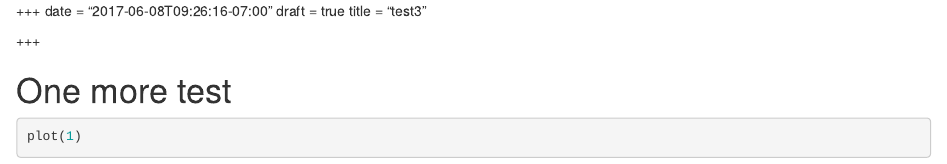
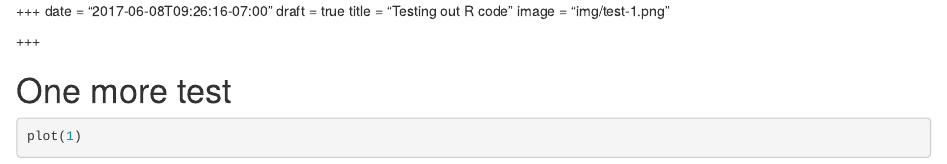
Before and after one commit to mespe/mespe.github.io, an R Markdown document (content/post/test3.Rmd): the page in a window 1100 px wide, from its top. Rendered offline with R 4.5, knitr and Pandoc, with nearby package versions.

Commit message:
Update R test page

````diff
--- a/content/post/test3.Rmd
+++ b/content/post/test3.Rmd
@@ -1,13 +1,14 @@
 +++
 date = "2017-06-08T09:26:16-07:00"
 draft = true
-title = "test3"
+title = "Testing out R code"
+image = "img/test-1.png"
 
 +++
 
 # One more test
 
-```{r fig.path='img/'}
+```{r test, fig.path='img/'}
 plot(1)
 
 ```
````
Also changed, not shown: content/post/test3.md, static/img/test-1.png (added).
